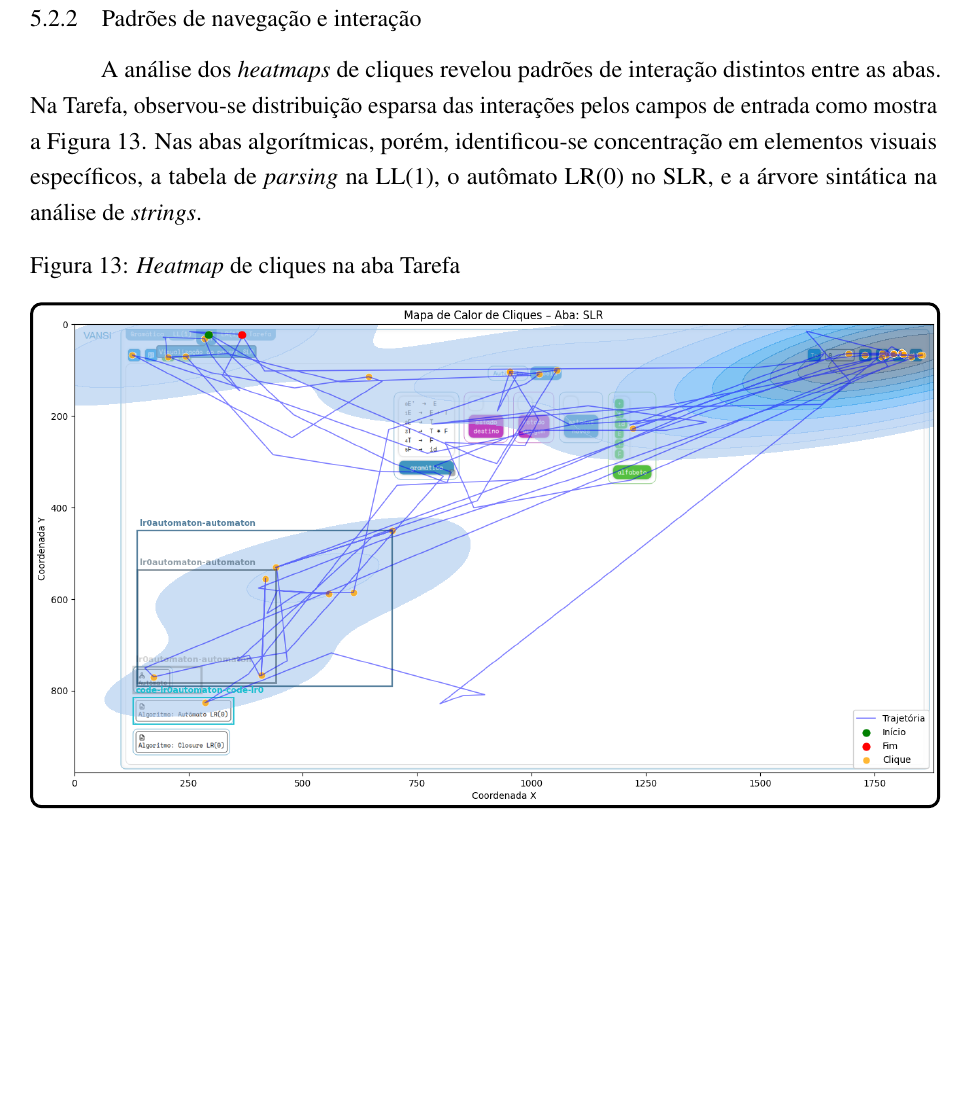
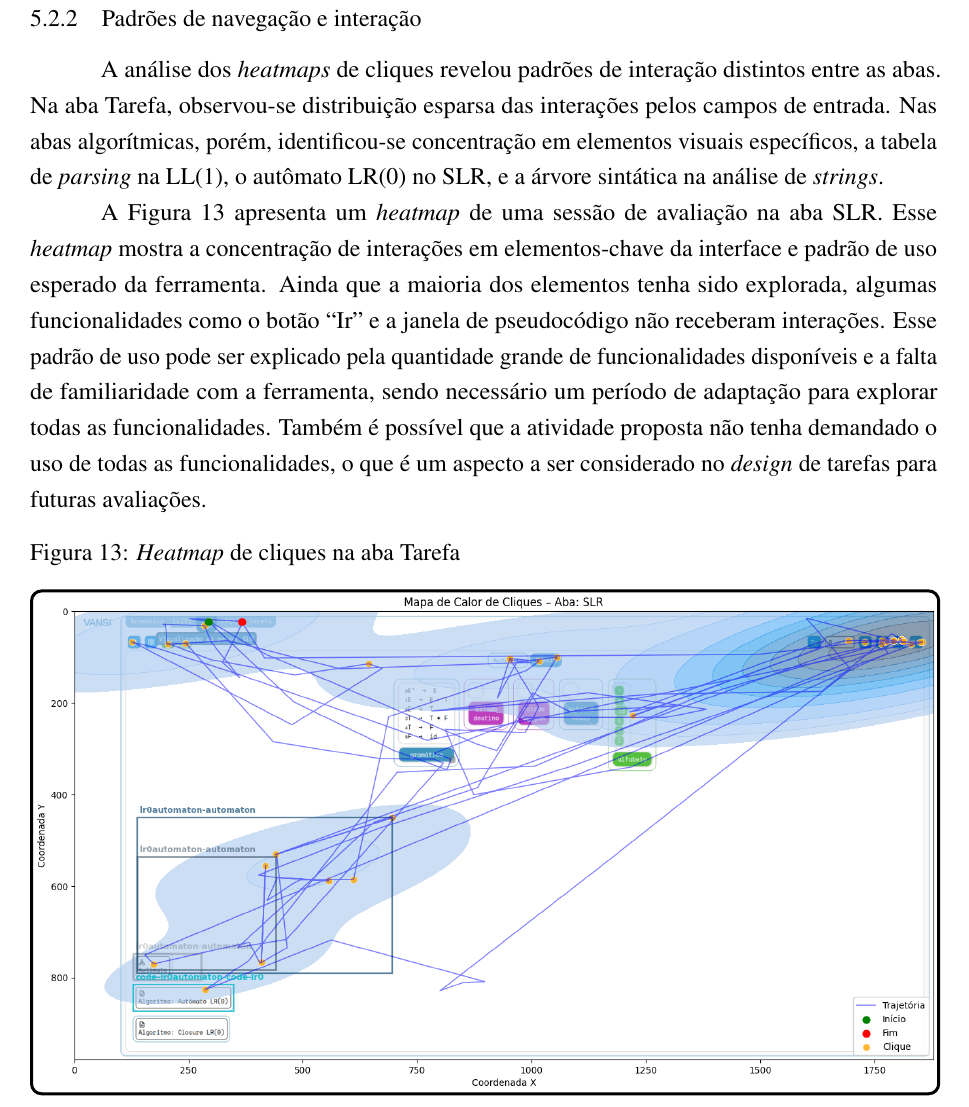
Before and after one commit to fagner02/parsers-latex, a LaTeX book (documento.tex, which reads 2-textuais/5-resultados.tex): part of page 42 of 47 before the commit and part of page 42 of 48 after it, cut so that both start at the same text, the shorter picture padded with empty space. Compiled offline with pdfLaTeX.

Commit message:
update
Co-authored-by: Copilot <copilot@github.com>

```diff
--- a/2-textuais/5-resultados.tex
+++ b/2-textuais/5-resultados.tex
@@ -61,11 +61,11 @@ A distribuição do tempo gasto em cada aba da ferramenta revelou padrões consi
 
 \subsection{Padrões de navegação e interação}
 
-A análise dos \textit{heatmaps} de cliques revelou padrões de interação distintos entre as abas. Na Tarefa, observou-se distribuição esparsa das interações pelos campos de entrada como mostra a Figura \ref{fig:heatmap}. Nas abas algorítmicas, porém, identificou-se concentração em elementos visuais específicos, a tabela de \textit{parsing} na \gls{ll}(1), o autômato \gls{lr}(0) no \gls{slr}, e a árvore sintática na análise de \textit{strings}.
+A análise dos \textit{heatmaps} de cliques revelou padrões de interação distintos entre as abas. Na aba Tarefa, observou-se distribuição esparsa das interações pelos campos de entrada. Nas abas algorítmicas, porém, identificou-se concentração em elementos visuais específicos, a tabela de \textit{parsing} na \gls{ll}(1), o autômato \gls{lr}(0) no \gls{slr}, e a árvore sintática na análise de \textit{strings}.
 
+A Figura \ref{fig:heatmap} apresenta um \textit{heatmap} de uma sessão de avaliação na aba SLR. Esse \textit{heatmap} mostra a concentração de interações em elementos-chave da interface e padrão de uso esperado da ferramenta. Ainda que a maioria dos elementos tenha sido explorada, algumas funcionalidades como o botão ``Ir'' e a janela de pseudocódigo não receberam interações. Esse padrão de uso pode ser explicado pela quantidade grande de funcionalidades disponíveis e a falta de familiaridade com a ferramenta, sendo necessário um período de adaptação para explorar todas as funcionalidades. Também é possível que a atividade proposta não tenha demandado o uso de todas as funcionalidades, o que é um aspecto a ser considerado no \textit{design} de tarefas para futuras avaliações.
 
-\begin{mypicture}
-	{\label{fig:heatmap}}
+\begin{mypicture}	{\label{fig:heatmap}}
 	{\textit{Heatmap} de cliques na aba Tarefa}
 	{figuras/heatmap.png}
 	{fornecido pelo próprio autor}
```
Also changed, not shown: documento.pdf.
